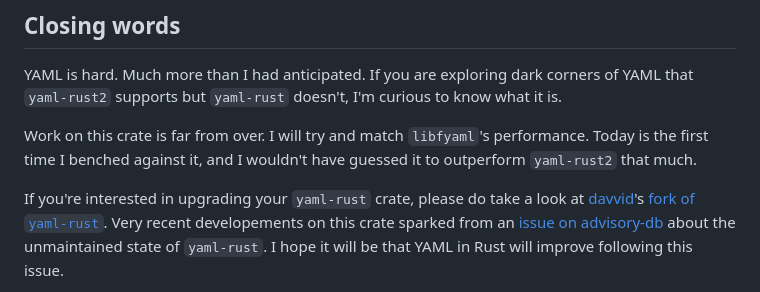
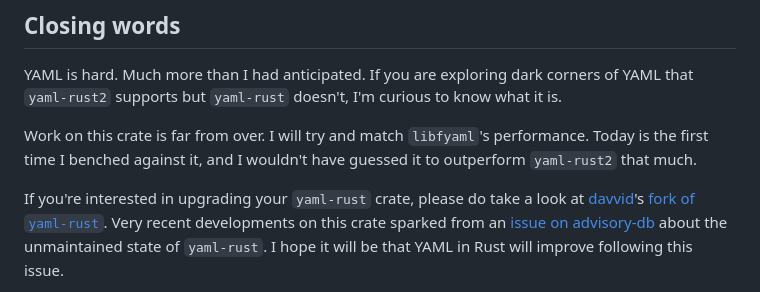
Before and after one commit to chyh1990/yaml-rust, a Markdown page: documents/2024-03-15-FirstRelease.md, the part around the change. Drawn GitHub-style.

Commit message:
Typo fix 4 in 2024-03-15-FirstRelease.md

```diff
--- a/documents/2024-03-15-FirstRelease.md
+++ b/documents/2024-03-15-FirstRelease.md
@@ -153,7 +153,7 @@ Work on this crate is far from over. I will try and match `libfyaml`'s performan
 against it, and I wouldn't have guessed it to outperform `yaml-rust2` that much.
 
 If you're interested in upgrading your `yaml-rust` crate, please do take a look at [davvid](https://github.com/davvid)'s
-[fork of `yaml-rust`](https://github.com/davvid/yaml-rust). Very recent developements on this crate sparked from an
+[fork of `yaml-rust`](https://github.com/davvid/yaml-rust). Very recent developments on this crate sparked from an
 [issue on advisory-db](https://github.com/rustsec/advisory-db/issues/1921) about the unmaintained state of `yaml-rust`.
 I hope it will be that YAML in Rust will improve following this issue.
 
```
